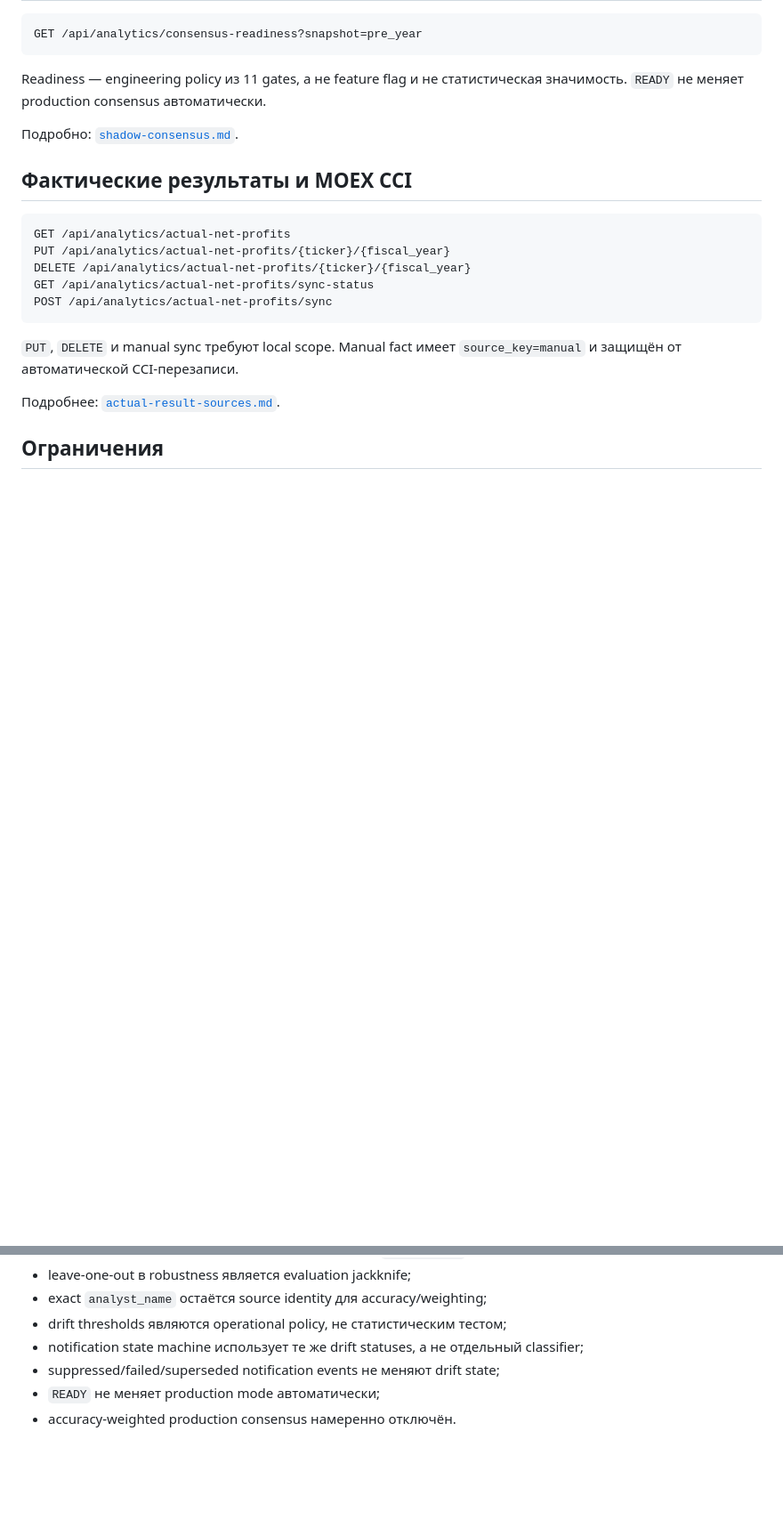
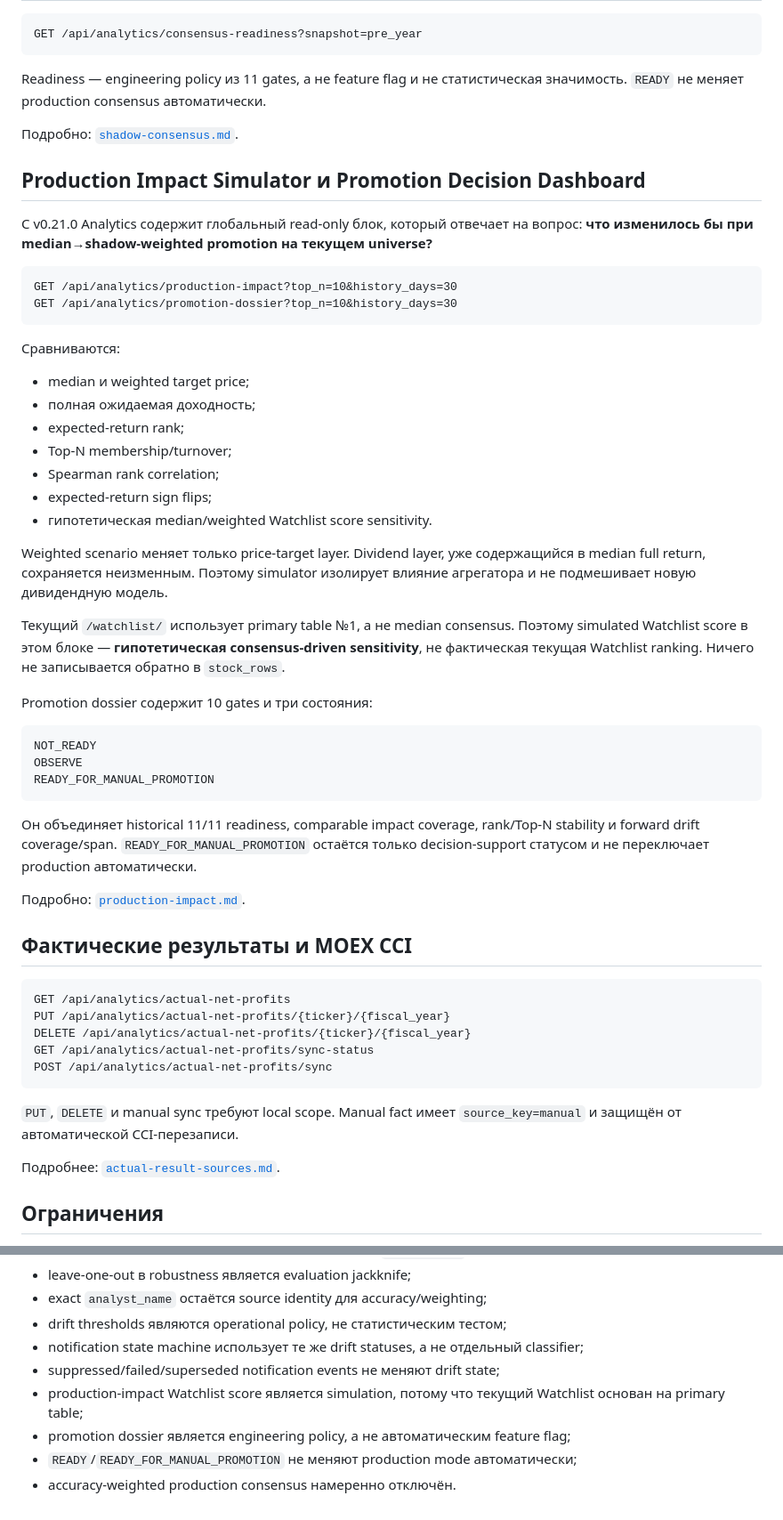
Before and after one commit to krapa666/moex, a Markdown page: docs/analytics.md, 2 parts joined by grey strips. Shown at 89% size. GitHub-like rendering; blank space fills up the shorter version.

Commit message:
Document production impact Analytics flow

````diff
--- a/docs/analytics.md
+++ b/docs/analytics.md
@@ -280,6 +280,41 @@ Readiness — engineering policy из 11 gates, а не feature flag и не с
 
 Подробно: [`shadow-consensus.md`](shadow-consensus.md).
 
+## Production Impact Simulator и Promotion Decision Dashboard
+
+С v0.21.0 Analytics содержит глобальный read-only блок, который отвечает на вопрос: **что изменилось бы при median→shadow-weighted promotion на текущем universe?**
+
+```http
+GET /api/analytics/production-impact?top_n=10&history_days=30
+GET /api/analytics/promotion-dossier?top_n=10&history_days=30
+```
+
+Сравниваются:
+
+- median и weighted target price;
+- полная ожидаемая доходность;
+- expected-return rank;
+- Top-N membership/turnover;
+- Spearman rank correlation;
+- expected-return sign flips;
+- гипотетическая median/weighted Watchlist score sensitivity.
+
+Weighted scenario меняет только price-target layer. Dividend layer, уже содержащийся в median full return, сохраняется неизменным. Поэтому simulator изолирует влияние агрегатора и не подмешивает новую дивидендную модель.
+
+Текущий `/watchlist/` использует primary table №1, а не median consensus. Поэтому simulated Watchlist score в этом блоке — **гипотетическая consensus-driven sensitivity**, не фактическая текущая Watchlist ranking. Ничего не записывается обратно в `stock_rows`.
+
+Promotion dossier содержит 10 gates и три состояния:
+
+```text
+NOT_READY
+OBSERVE
+READY_FOR_MANUAL_PROMOTION
+```
+
+Он объединяет historical 11/11 readiness, comparable impact coverage, rank/Top-N stability и forward drift coverage/span. `READY_FOR_MANUAL_PROMOTION` остаётся только decision-support статусом и не переключает production автоматически.
+
+Подробно: [`production-impact.md`](production-impact.md).
+
 ## Фактические результаты и MOEX CCI
 
 ```http
@@ -306,5 +341,7 @@ POST /api/analytics/actual-net-profits/sync
 - drift thresholds являются operational policy, не статистическим тестом;
 - notification state machine использует те же drift statuses, а не отдельный classifier;
 - suppressed/failed/superseded notification events не меняют drift state;
-- `READY` не меняет production mode автоматически;
+- production-impact Watchlist score является simulation, потому что текущий Watchlist основан на primary table;
+- promotion dossier является engineering policy, а не автоматическим feature flag;
+- `READY`/`READY_FOR_MANUAL_PROMOTION` не меняют production mode автоматически;
 - accuracy-weighted production consensus намеренно отключён.
````
Also changed, not shown: other parts of docs/analytics.md (+2 -2 lines).
